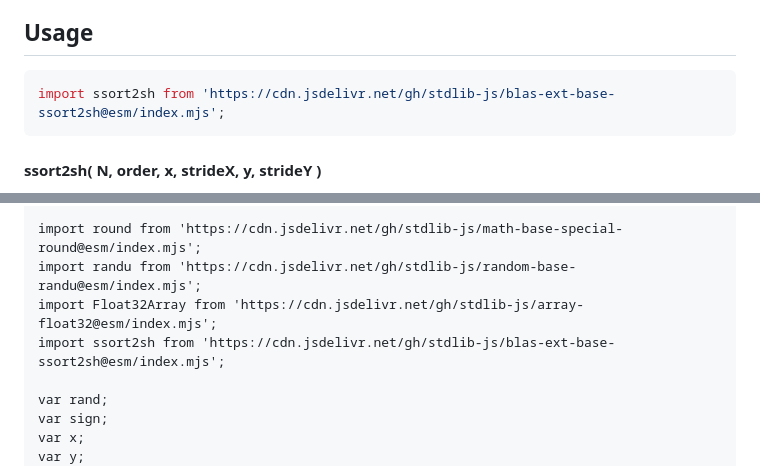
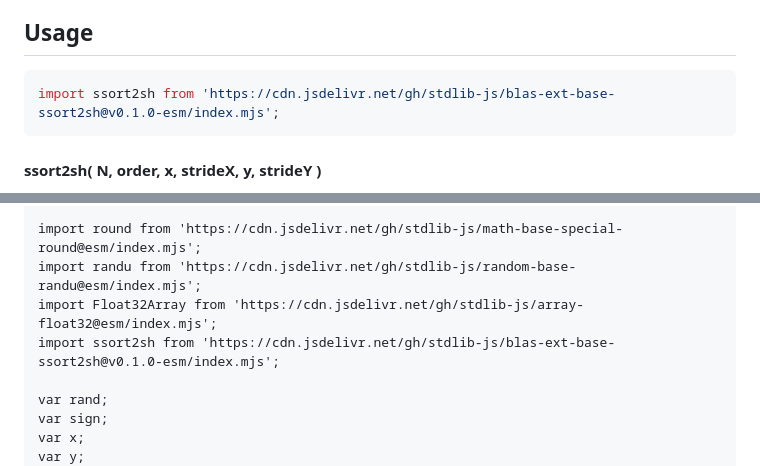
Before and after one commit to stdlib-js/blas-ext-base-ssort2sh, a Markdown page: README.md, 2 parts joined by grey strips. Rendered like a GitHub page.

Commit message:
Update README.md for ESM bundle v0.1.0

````diff
--- a/README.md
+++ b/README.md
@@ -42,7 +42,7 @@ limitations under the License.
 ## Usage
 
 ```javascript
-import ssort2sh from 'https://cdn.jsdelivr.net/gh/stdlib-js/blas-ext-base-ssort2sh@esm/index.mjs';
+import ssort2sh from 'https://cdn.jsdelivr.net/gh/stdlib-js/blas-ext-base-ssort2sh@v0.1.0-esm/index.mjs';
 ```
 
 #### ssort2sh( N, order, x, strideX, y, strideY )
@@ -193,7 +193,7 @@ console.log( y );
 import round from 'https://cdn.jsdelivr.net/gh/stdlib-js/math-base-special-round@esm/index.mjs';
 import randu from 'https://cdn.jsdelivr.net/gh/stdlib-js/random-base-randu@esm/index.mjs';
 import Float32Array from 'https://cdn.jsdelivr.net/gh/stdlib-js/array-float32@esm/index.mjs';
-import ssort2sh from 'https://cdn.jsdelivr.net/gh/stdlib-js/blas-ext-base-ssort2sh@esm/index.mjs';
+import ssort2sh from 'https://cdn.jsdelivr.net/gh/stdlib-js/blas-ext-base-ssort2sh@v0.1.0-esm/index.mjs';
 
 var rand;
 var sign;
````
